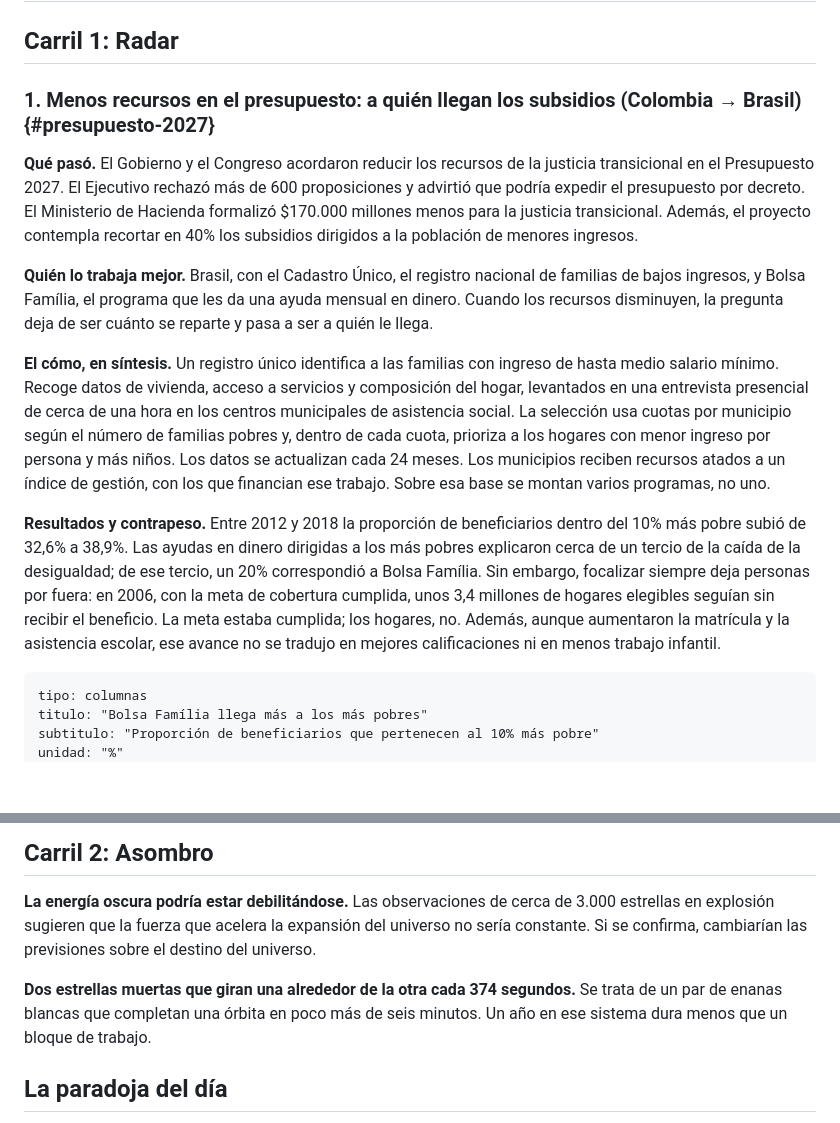
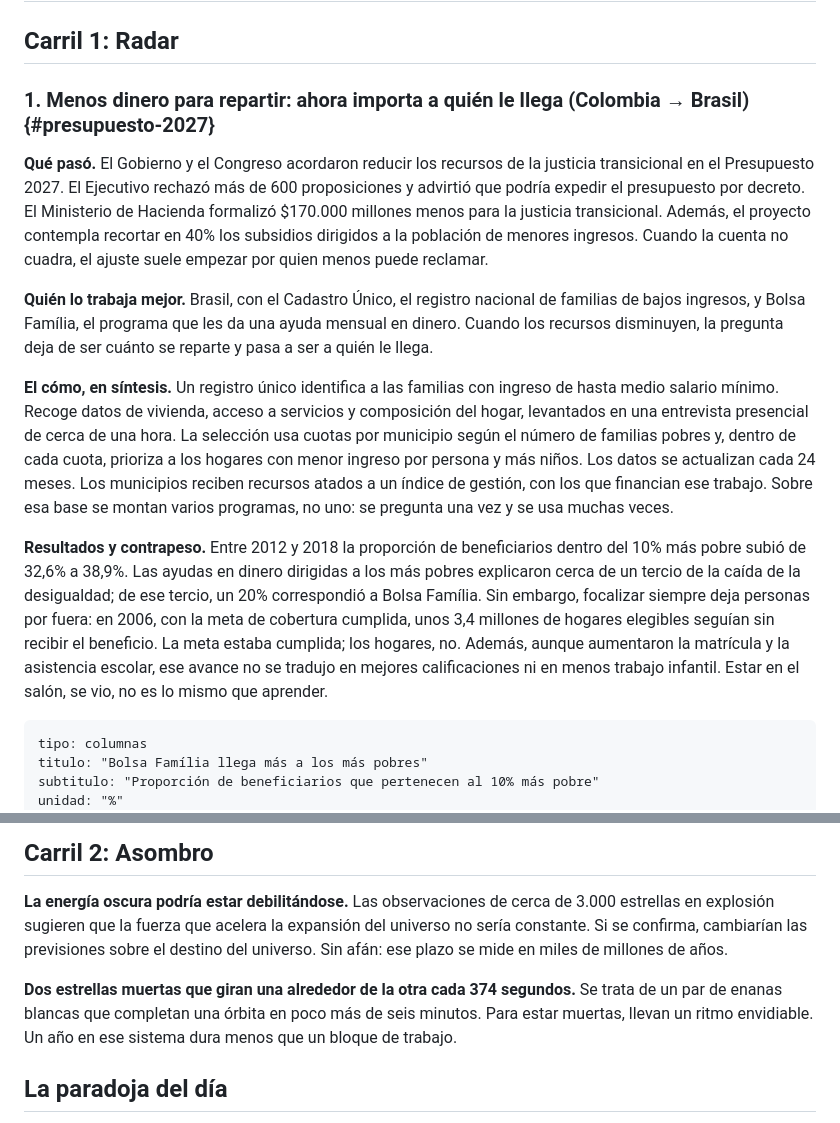
Before and after one commit to MateoPosadaZea/otra-lectura, a Markdown page: ediciones/2026-09-23-radar.md, 2 parts joined by grey strips. Drawn GitHub-style; blank space fills up the shorter version.

Commit message:
Edición 23: humor repartido en el presupuesto y Asombro
Co-Authored-By: Claude Opus 5.5 <noreply@anthropic.com>
Claude-Session: https://claude.ai/code/session_01PaiPt73Gg2dBxy8faNJwyJ

````diff
--- a/ediciones/2026-09-23-radar.md
+++ b/ediciones/2026-09-23-radar.md
@@ -13,14 +13,15 @@ seguimiento: []
 
 ## Carril 1: Radar
 
-### 1. Menos recursos en el presupuesto: a quién llegan los subsidios (Colombia → Brasil) {#presupuesto-2027}
+### 1. Menos dinero para repartir: ahora importa a quién le llega (Colombia → Brasil) {#presupuesto-2027}
 
 **Qué pasó.** El Gobierno y el Congreso acordaron reducir los recursos de
 la justicia transicional en el Presupuesto 2027. El Ejecutivo rechazó más
 de 600 proposiciones y advirtió que podría expedir el presupuesto por
 decreto. El Ministerio de Hacienda formalizó $170.000 millones menos para
 la justicia transicional. Además, el proyecto contempla recortar en 40%
-los subsidios dirigidos a la población de menores ingresos.
+los subsidios dirigidos a la población de menores ingresos. Cuando la
+cuenta no cuadra, el ajuste suele empezar por quien menos puede reclamar.
 
 **Quién lo trabaja mejor.** Brasil, con el Cadastro Único, el registro
 nacional de familias de bajos ingresos, y Bolsa Família, el programa que
@@ -30,13 +31,12 @@ se reparte y pasa a ser a quién le llega.
 **El cómo, en síntesis.** Un registro único identifica a las familias con
 ingreso de hasta medio salario mínimo. Recoge datos de vivienda, acceso a
 servicios y composición del hogar, levantados en una entrevista
-presencial de cerca de una hora en los centros municipales de asistencia
-social. La selección usa cuotas por municipio según el número de familias
+presencial de cerca de una hora. La selección usa cuotas por municipio según el número de familias
 pobres y, dentro de cada cuota, prioriza a los hogares con menor ingreso
 por persona y más niños. Los
 datos se actualizan cada 24 meses. Los municipios reciben recursos atados
 a un índice de gestión, con los que financian ese trabajo. Sobre esa base se montan
-varios programas, no uno.
+varios programas, no uno: se pregunta una vez y se usa muchas veces.
 
 **Resultados y contrapeso.** Entre 2012 y 2018 la proporción de
 beneficiarios dentro del 10% más pobre subió de 32,6% a 38,9%. Las
@@ -46,7 +46,8 @@ embargo, focalizar siempre deja personas por fuera: en 2006, con la meta
 de cobertura cumplida, unos 3,4 millones de hogares elegibles seguían sin
 recibir el beneficio. La meta estaba cumplida; los hogares, no. Además, aunque aumentaron la matrícula y la
 asistencia escolar, ese avance no se tradujo en mejores calificaciones ni
-en menos trabajo infantil.
+en menos trabajo infantil. Estar en el salón, se vio, no es lo mismo
+que aprender.
 
 ```grafico
 tipo: columnas
@@ -212,11 +213,13 @@ protocolos comunitarios.
 **La energía oscura podría estar debilitándose.** Las observaciones de
 cerca de 3.000 estrellas en explosión sugieren que la fuerza que acelera
 la expansión del universo no sería constante. Si se confirma, cambiarían
-las previsiones sobre el destino del universo.
+las previsiones sobre el destino del universo. Sin afán: ese plazo se
+mide en miles de millones de años.
 
 **Dos estrellas muertas que giran una alrededor de la otra cada 374
 segundos.** Se trata de un par de enanas blancas que completan una órbita
-en poco más de seis minutos. Un año en ese sistema dura menos que un
+en poco más de seis minutos. Para estar muertas, llevan un ritmo
+envidiable. Un año en ese sistema dura menos que un
 bloque de trabajo.
 
 ## La paradoja del día
````
